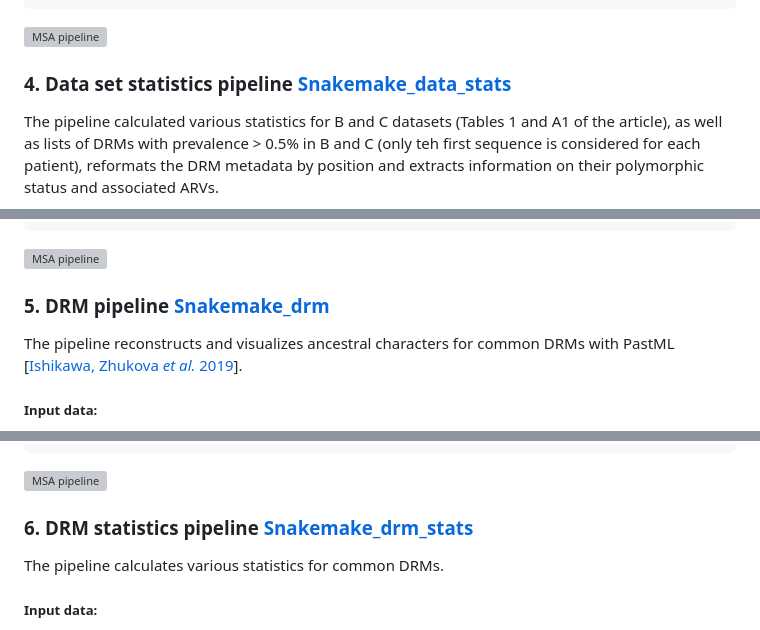
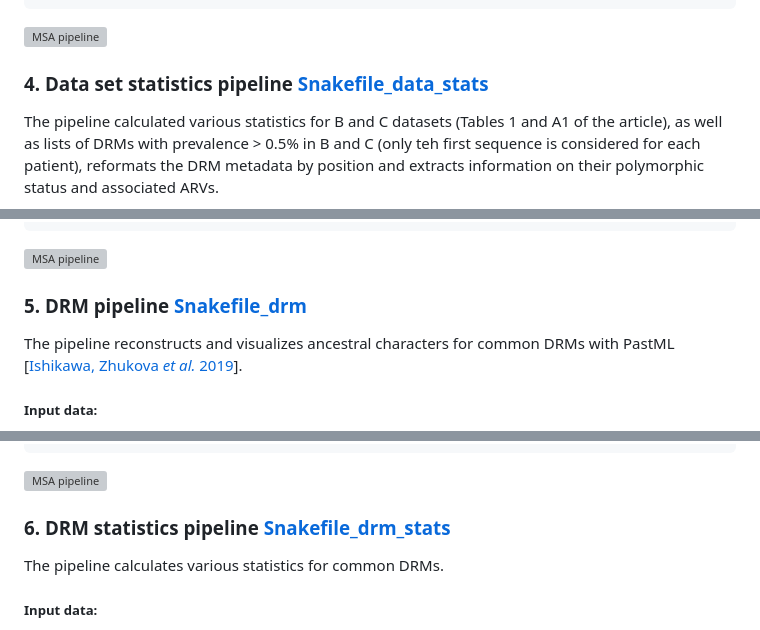
Before and after one commit to evolbioinfo/HIV1--UK, a Markdown page: README.md, 3 parts joined by grey strips. Rendered like a GitHub page; grey boxes are pictures that could not be loaded.

```diff
--- a/README.md
+++ b/README.md
@@ -138,7 +138,7 @@ snakemake --snakefile Snakefile_trees --keep-going --cores 4 --use-singularity -
 
 
 
-### 4. Data set statistics pipeline [Snakemake_data_stats](snakemake/Snakemake_data_stats)
+### 4. Data set statistics pipeline [Snakefile_data_stats](snakemake/Snakefile_data_stats)
 
 The pipeline calculated various statistics for B and C datasets (Tables 1 and A1 of the article),
 as well as lists of DRMs with prevalence > 0.5% in B and C (only teh first sequence is considered for each patient),
@@ -195,7 +195,7 @@ snakemake --snakefile Snakefile_data_stats --keep-going --cores 4 --use-singular
 ![MSA pipeline](snakemake/pipeline_data_stats.svg)
 
 
-### 5. DRM pipeline [Snakemake_drm](snakemake/Snakemake_drm)
+### 5. DRM pipeline [Snakefile_drm](snakemake/Snakefile_drm)
 
 The pipeline reconstructs and visualizes ancestral characters for common DRMs with PastML [[Ishikawa, Zhukova _et al._ 2019](https://doi.org/10.1093/molbev/msz131)].
 
@@ -240,7 +240,7 @@ snakemake --snakefile Snakefile_drm --keep-going --cores 4 --use-singularity --s
 
 
 
-### 6. DRM statistics pipeline [Snakemake_drm_stats](snakemake/Snakemake_drm_stats)
+### 6. DRM statistics pipeline [Snakefile_drm_stats](snakemake/Snakefile_drm_stats)
 
 The pipeline calculates various statistics for common DRMs.
 
```
Also changed, not shown: other parts of README.md (+3 -3 lines).
